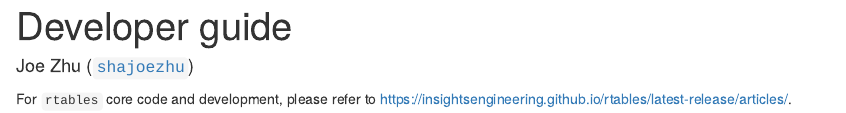
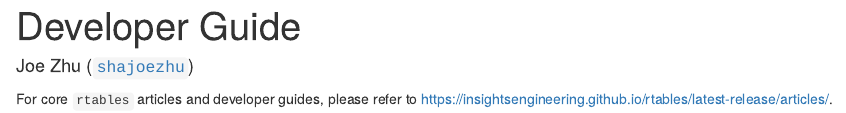
Before and after one commit to insightsengineering/rtables.officer, an R Markdown document (vignettes/dev_guide_ph.Rmd): the page in a window 1100 px wide, from its top. Rendered offline with R 4.5, knitr and Pandoc, with nearby package versions.

Commit message:
Small updates to dev guide vignette
Signed-off-by: Emily de la Rua <59304861+edelarua@users.noreply.github.com>

````diff
--- a/vignettes/dev_guide_ph.Rmd
+++ b/vignettes/dev_guide_ph.Rmd
@@ -1,5 +1,5 @@
 ---
-title: "Developer guide"
+title: "Developer Guide"
 output:
     rmarkdown::html_document:
         theme: "spacelab"
@@ -9,7 +9,7 @@ output:
 author:
   - Joe Zhu ([`shajoezhu`](https://github.com/shajoezhu))
 vignette: >
-  %\VignetteIndexEntry{Developer guide}
+  %\VignetteIndexEntry{Developer Guide}
   %\VignetteEngine{knitr::rmarkdown}
   %\VignetteEncoding{UTF-8}
 ---
@@ -21,4 +21,4 @@ knitr::opts_chunk$set(
 )
 ```
 
-For `rtables` core code and development, please refer to [https://insightsengineering.github.io/rtables/latest-release/articles/](https://insightsengineering.github.io/rtables/latest-release/articles/).
+For core `rtables` articles and developer guides, please refer to [https://insightsengineering.github.io/rtables/latest-release/articles/](https://insightsengineering.github.io/rtables/latest-release/articles/).
````
